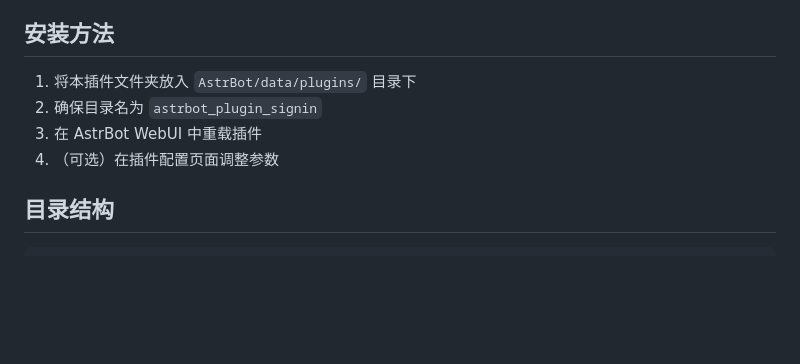
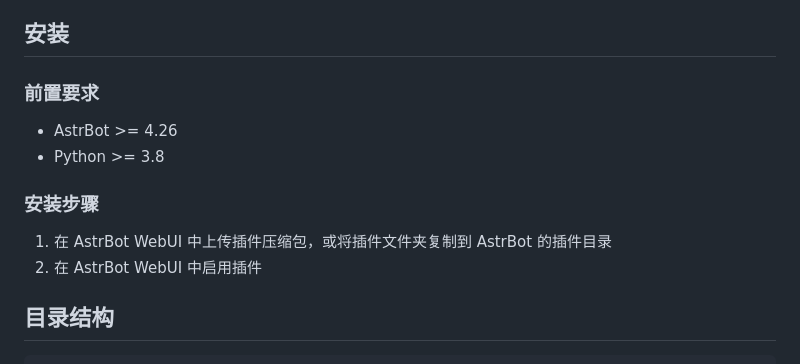
Before and after one commit to HamLJYH/astrbot_plugin_signin, a Markdown page: README.md, the part around the change. GitHub-like rendering; blank space fills up the shorter version.

Commit message:
更新 README.md

```diff
--- a/README.md
+++ b/README.md
@@ -16,12 +16,17 @@
 - ⚙️ **灵活配置** - 通过 WebUI 配置各项参数
 - 🛡️ **错误处理** - 统一的错误处理机制，友好提示
 
-## 安装方法
+## 安装
 
-1. 将本插件文件夹放入 `AstrBot/data/plugins/` 目录下
-2. 确保目录名为 `astrbot_plugin_signin`
-3. 在 AstrBot WebUI 中重载插件
-4. （可选）在插件配置页面调整参数
+### 前置要求
+
+- AstrBot >= 4.26
+- Python >= 3.8
+
+### 安装步骤
+
+1. 在 AstrBot WebUI 中上传插件压缩包，或将插件文件夹复制到 AstrBot 的插件目录
+2. 在 AstrBot WebUI 中启用插件
 
 ## 目录结构
 
```
